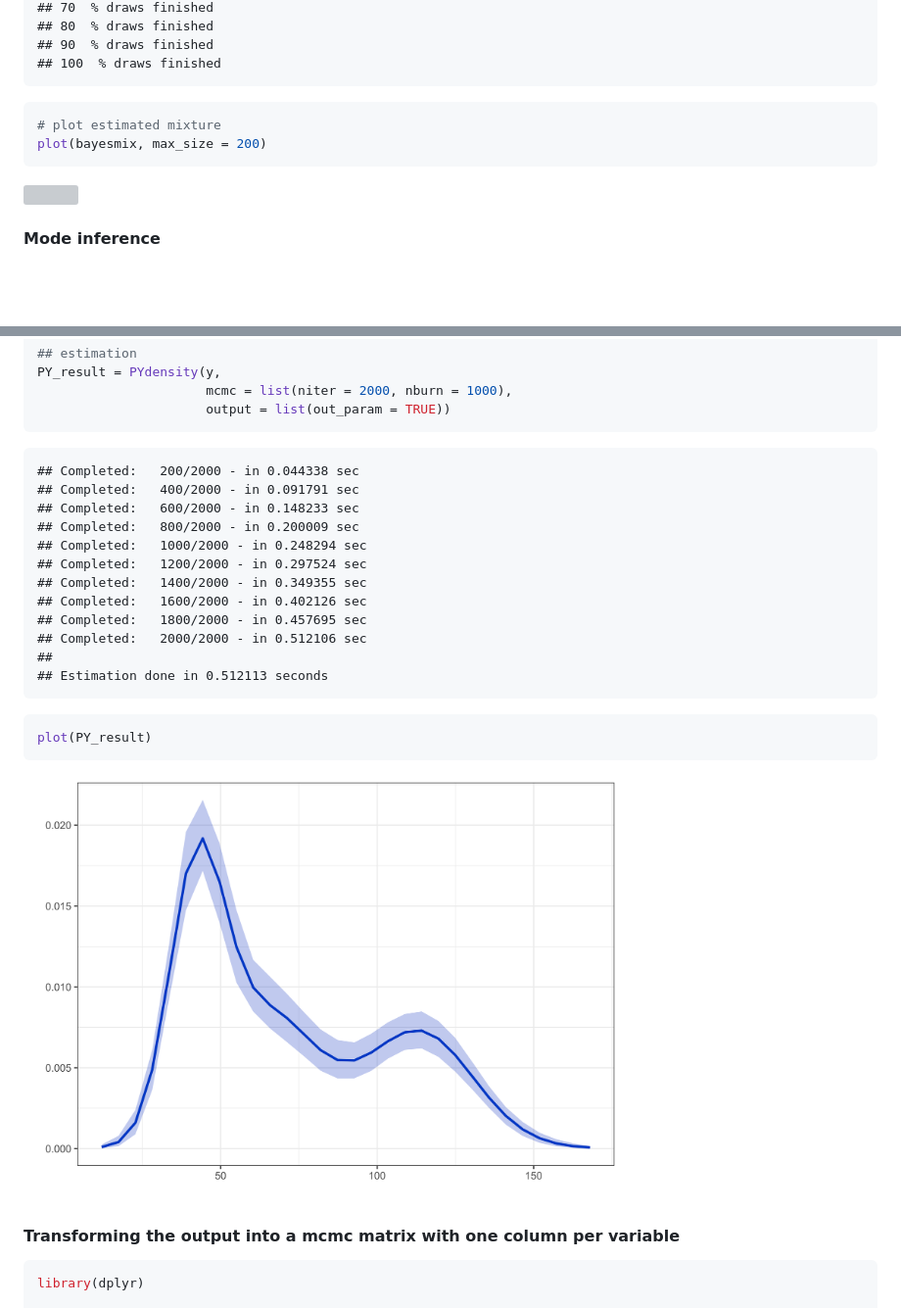
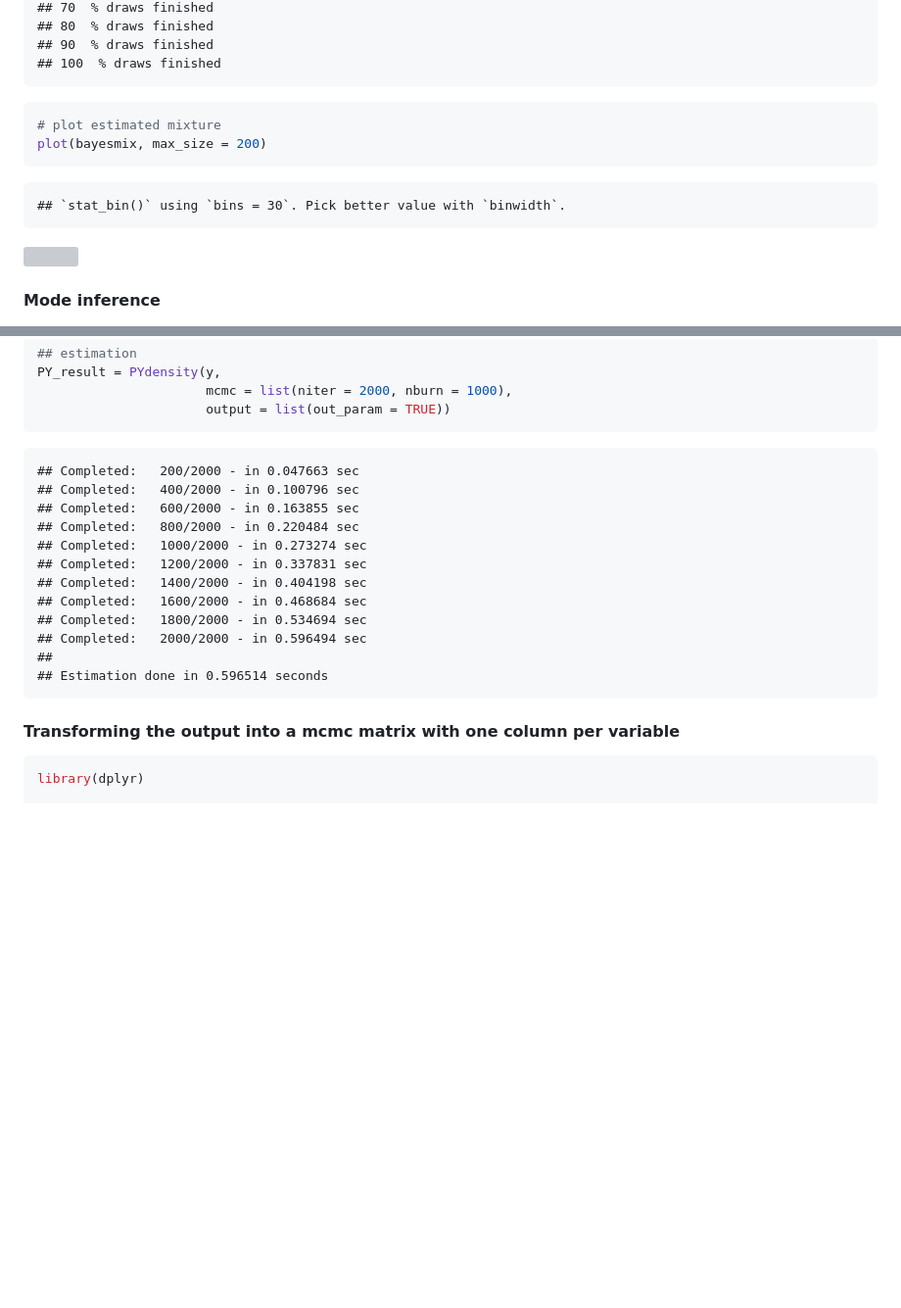
Before and after one commit to paullabonne/BayesMultiMode, a Markdown page: README.md, 2 parts joined by grey strips. Shown: that part at 98% size. Drawn GitHub-style; blank space fills up the shorter version; grey boxes are pictures that could not be loaded.

````diff
--- a/README.md
+++ b/README.md
@@ -77,6 +77,8 @@ bayesmix = bayes_estimation(data = y,
 plot(bayesmix, max_size = 200)
 ```
 
+    ## `stat_bin()` using `bins = 30`. Pick better value with `binwidth`.
+
 <img src="man/figures/README-unnamed-chunk-5-1.png" width="70%" style="display: block; margin: auto;" />
 
 #### Mode inference
@@ -143,24 +145,18 @@ PY_result = PYdensity(y,
                       output = list(out_param = TRUE))
 ```
 
-    ## Completed:   200/2000 - in 0.044338 sec
-    ## Completed:   400/2000 - in 0.091791 sec
-    ## Completed:   600/2000 - in 0.148233 sec
-    ## Completed:   800/2000 - in 0.200009 sec
-    ## Completed:   1000/2000 - in 0.248294 sec
-    ## Completed:   1200/2000 - in 0.297524 sec
-    ## Completed:   1400/2000 - in 0.349355 sec
-    ## Completed:   1600/2000 - in 0.402126 sec
-    ## Completed:   1800/2000 - in 0.457695 sec
-    ## Completed:   2000/2000 - in 0.512106 sec
+    ## Completed:   200/2000 - in 0.047663 sec
+    ## Completed:   400/2000 - in 0.100796 sec
+    ## Completed:   600/2000 - in 0.163855 sec
+    ## Completed:   800/2000 - in 0.220484 sec
+    ## Completed:   1000/2000 - in 0.273274 sec
+    ## Completed:   1200/2000 - in 0.337831 sec
+    ## Completed:   1400/2000 - in 0.404198 sec
+    ## Completed:   1600/2000 - in 0.468684 sec
+    ## Completed:   1800/2000 - in 0.534694 sec
+    ## Completed:   2000/2000 - in 0.596494 sec
     ##
-    ## Estimation done in 0.512113 seconds
-
-``` r
-plot(PY_result)
-```
-
-<img src="man/figures/README-unnamed-chunk-7-1.png" width="70%" style="display: block; margin: auto;" />
+    ## Estimation done in 0.596514 seconds
 
 #### Transforming the output into a mcmc matrix with one column per variable
 
````
Also changed, not shown: other parts of README.md (+17 -10 lines), man/figures/README-unnamed-chunk-11-1.png (added), 3 other files.
